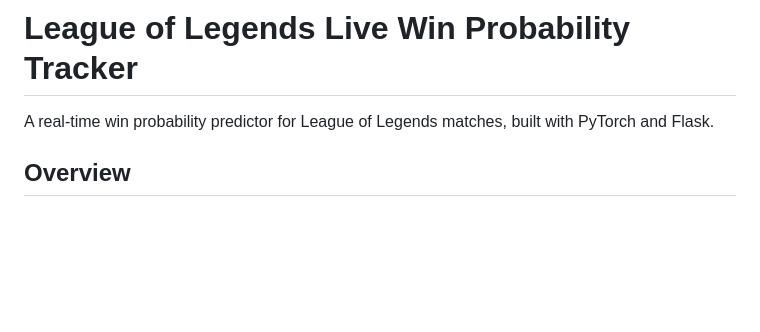
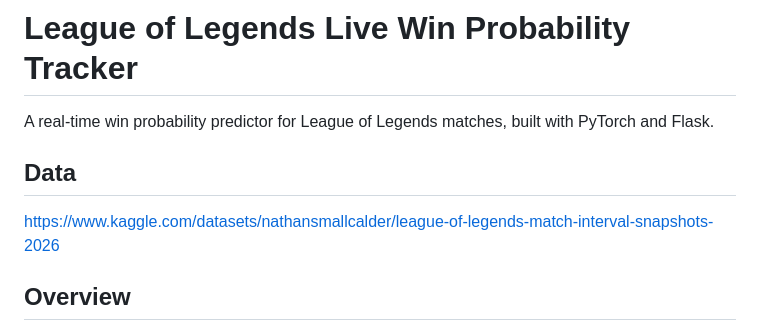
Before and after one commit to NathanSmallcalder/LeagueLiveMatchTracker, a Markdown page: README.md, the part around the change. GitHub-like rendering; blank space fills up the shorter version.

```diff
--- a/README.md
+++ b/README.md
@@ -1,6 +1,10 @@
 # League of Legends Live Win Probability Tracker
 
 A real-time win probability predictor for League of Legends matches, built with PyTorch and Flask.
+
+## Data
+
+https://www.kaggle.com/datasets/nathansmallcalder/league-of-legends-match-interval-snapshots-2026
 
 ## Overview
 
```
